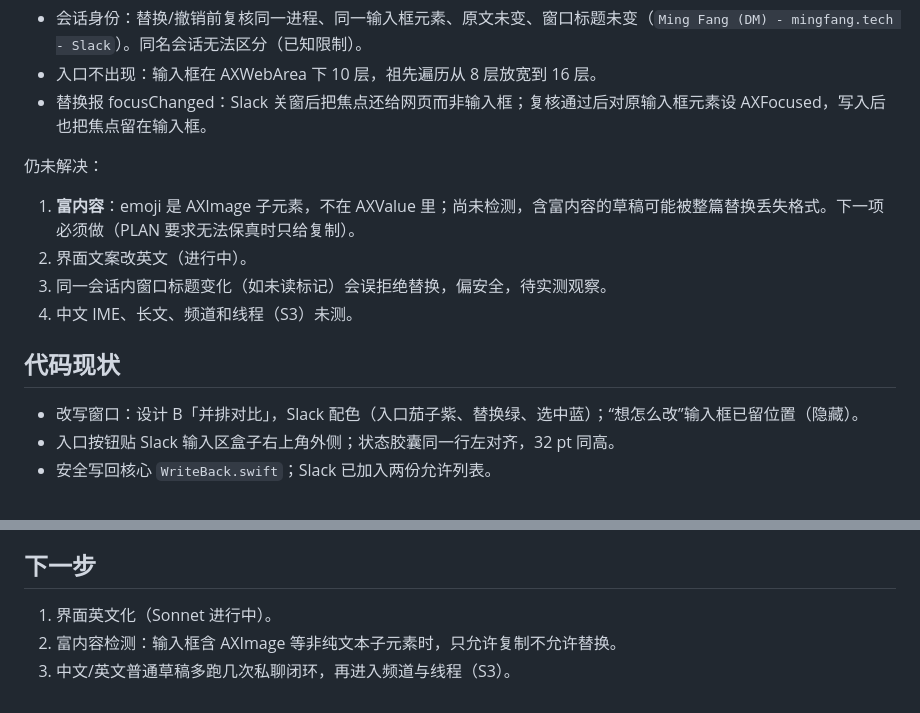
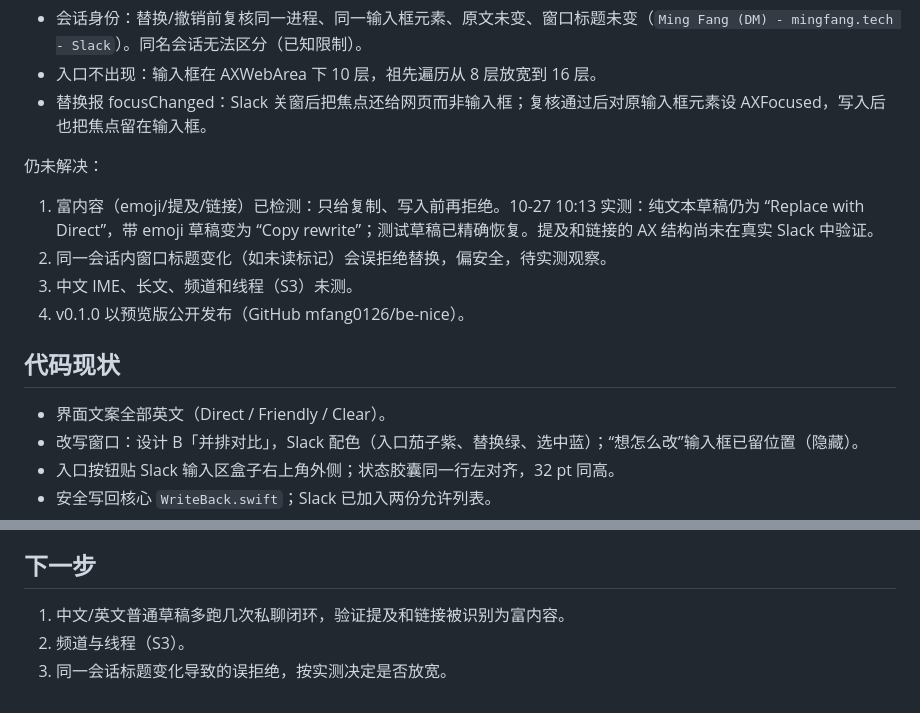
Before and after one commit to mfang0126/be-nice, a Markdown page: STATUS.md, 2 parts joined by grey strips. Drawn GitHub-style.

Commit message:
STATUS: rich-content check verified live in Slack; v0.1.0 preview
Co-Authored-By: Claude Opus 5.5 <noreply@anthropic.com>

```diff
--- a/STATUS.md
+++ b/STATUS.md
@@ -13,13 +13,14 @@
 - 替换报 focusChanged：Slack 关窗后把焦点还给网页而非输入框；复核通过后对原输入框元素设 AXFocused，写入后也把焦点留在输入框。
 
 仍未解决：
-1. **富内容**：emoji 是 AXImage 子元素，不在 AXValue 里；尚未检测，含富内容的草稿可能被整篇替换丢失格式。下一项必须做（PLAN 要求无法保真时只给复制）。
-2. 界面文案改英文（进行中）。
-3. 同一会话内窗口标题变化（如未读标记）会误拒绝替换，偏安全，待实测观察。
-4. 中文 IME、长文、频道和线程（S3）未测。
+1. 富内容（emoji/提及/链接）已检测：只给复制、写入前再拒绝。10-27 10:13 实测：纯文本草稿仍为 “Replace with Direct”，带 emoji 草稿变为 “Copy rewrite”；测试草稿已精确恢复。提及和链接的 AX 结构尚未在真实 Slack 中验证。
+2. 同一会话内窗口标题变化（如未读标记）会误拒绝替换，偏安全，待实测观察。
+3. 中文 IME、长文、频道和线程（S3）未测。
+4. v0.1.0 以预览版公开发布（GitHub mfang0126/be-nice）。
 
 ## 代码现状
 
+- 界面文案全部英文（Direct / Friendly / Clear）。
 - 改写窗口：设计 B「并排对比」，Slack 配色（入口茄子紫、替换绿、选中蓝）；“想怎么改”输入框已留位置（隐藏）。
 - 入口按钮贴 Slack 输入区盒子右上角外侧；状态胶囊同一行左对齐，32 pt 同高。
 - 安全写回核心 `WriteBack.swift`；Slack 已加入两份允许列表。
@@ -34,6 +35,6 @@
 
 ## 下一步
 
-1. 界面英文化（Sonnet 进行中）。
-2. 富内容检测：输入框含 AXImage 等非纯文本子元素时，只允许复制不允许替换。
-3. 中文/英文普通草稿多跑几次私聊闭环，再进入频道与线程（S3）。
+1. 中文/英文普通草稿多跑几次私聊闭环，验证提及和链接被识别为富内容。
+2. 频道与线程（S3）。
+3. 同一会话标题变化导致的误拒绝，按实测决定是否放宽。
```
Also changed, not shown: other parts of STATUS.md (+1 -1 lines).
